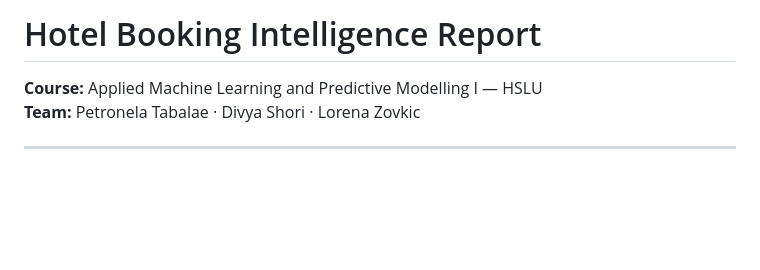
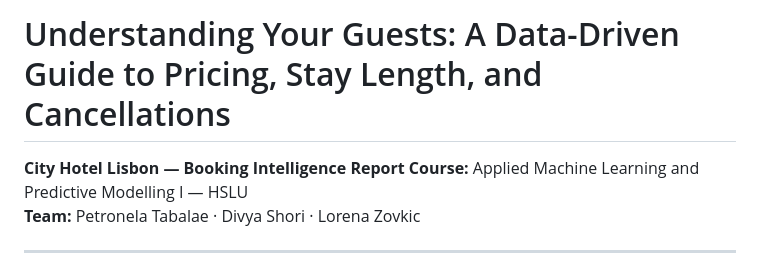
Before and after one commit to petra9090/ML1, a Markdown page: README.md, the part around the change. Drawn GitHub-style; blank space fills up the shorter version.

Commit message:
Update title of the booking intelligence report

```diff
--- a/README.md
+++ b/README.md
@@ -1,4 +1,5 @@
-# Hotel Booking Intelligence Report
+# Understanding Your Guests: A Data-Driven Guide to Pricing, Stay Length, and Cancellations
+**City Hotel Lisbon — Booking Intelligence Report**
 **Course:** Applied Machine Learning and Predictive Modelling I — HSLU
 **Team:** Petronela Tabalae · Divya Shori · Lorena Zovkic
 
```
